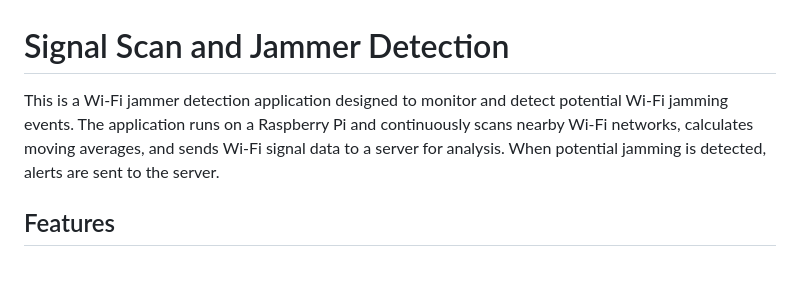
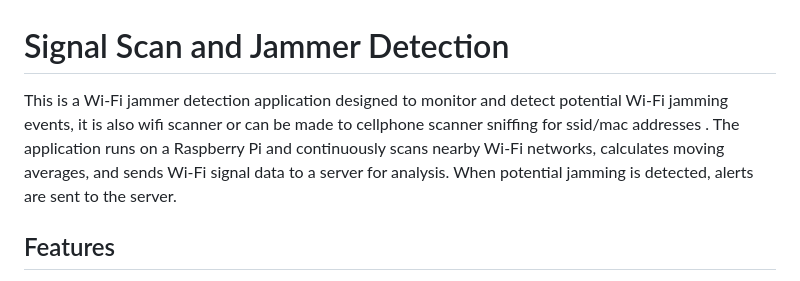
Before and after one commit to Z-eq/CellSignal_Scanner_and_Jammer_Detector, a Markdown page: README.md, the part around the change. Drawn GitHub-style.

```diff
--- a/README.md
+++ b/README.md
@@ -1,7 +1,7 @@
 
 # Signal Scan and Jammer Detection
 
-This is a Wi-Fi jammer detection application designed to monitor and detect potential Wi-Fi jamming events. The application runs on a Raspberry Pi and continuously scans nearby Wi-Fi networks, calculates moving averages, and sends Wi-Fi signal data to a server for analysis. When potential jamming is detected, alerts are sent to the server.
+This is a Wi-Fi jammer detection application designed to monitor and detect potential Wi-Fi jamming events, it is also wifi scanner or can be made to cellphone scanner sniffing for ssid/mac addresses . The application runs on a Raspberry Pi and continuously scans nearby Wi-Fi networks, calculates moving averages, and sends Wi-Fi signal data to a server for analysis. When potential jamming is detected, alerts are sent to the server.
 
 ## Features
 
```
